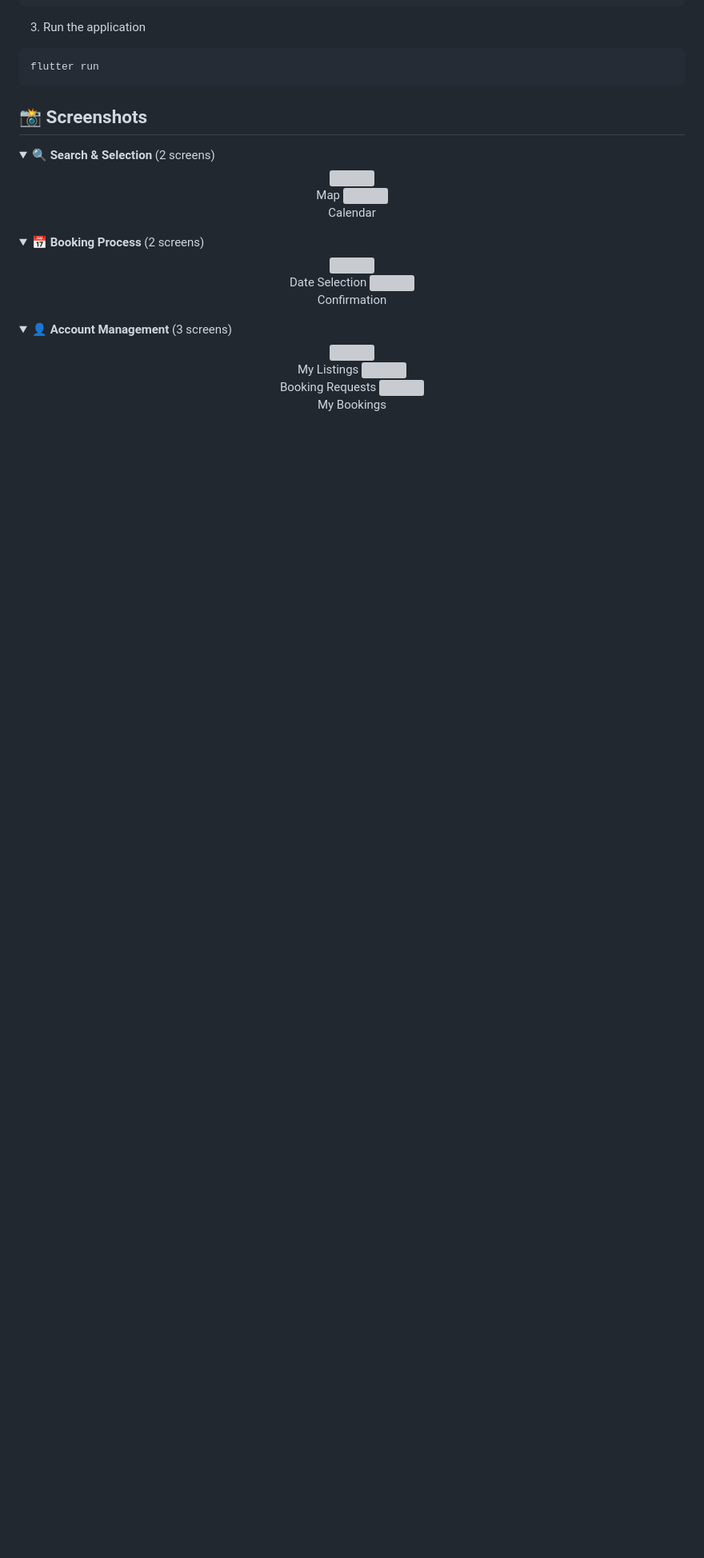
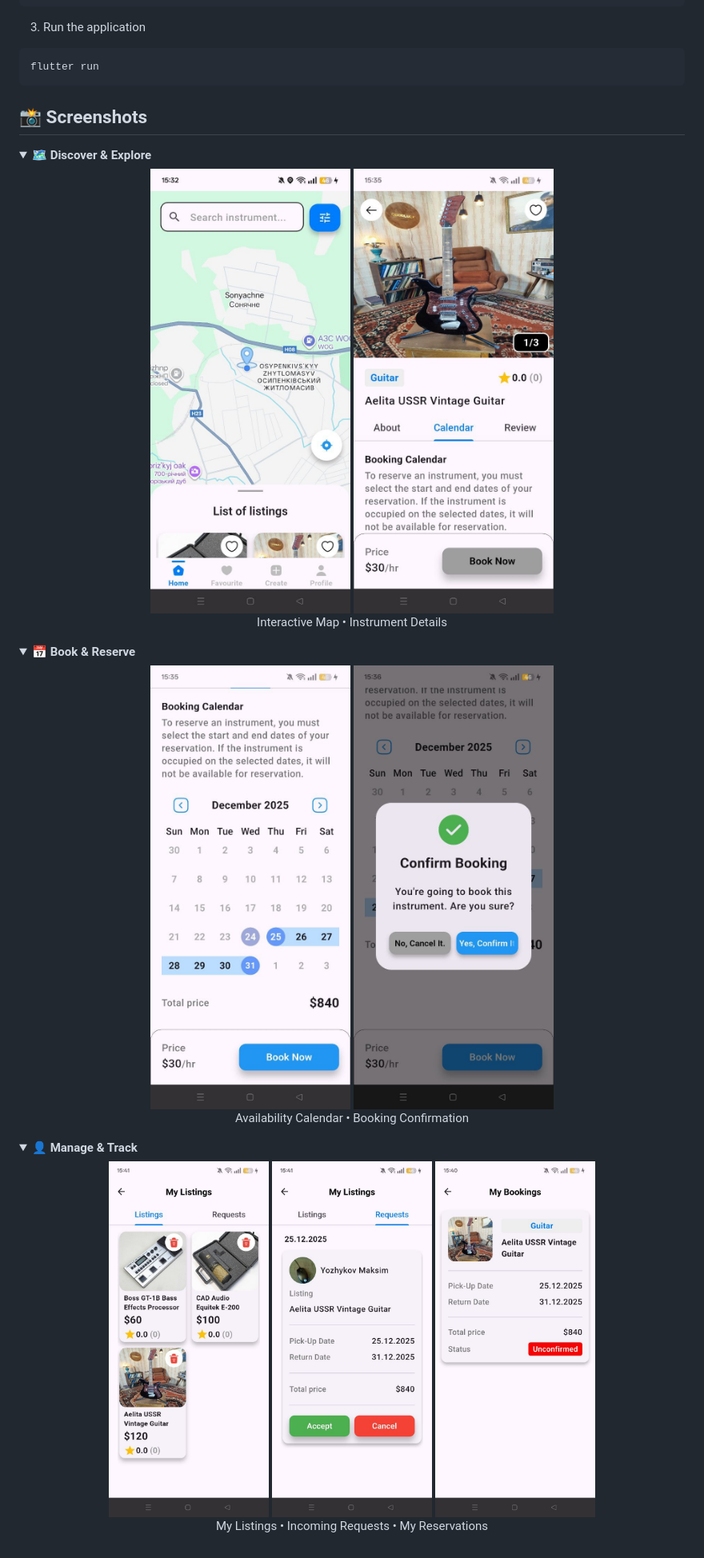
Before and after one commit to yozhykovanatolii/MarketplaceMusicalInstrumentsApp, a Markdown page: README.md, the part around the change printed below. Shown: that part at 80% size. Rendered like a GitHub page; folded sections open; blank space fills up the shorter version; grey boxes are pictures that could not be loaded.

Commit message:
Updating a section "Screenshots" and title of the README

```diff
--- a/README.md
+++ b/README.md
@@ -90,26 +90,32 @@ flutter run
 
 ## 📸 Screenshots
 <details>
-<summary>🔍 <strong>Search & Selection</strong> (2 screens)</summary>
+<summary>🗺️ <strong>Discover & Explore</strong></summary>
 <div align="center">
-<img src="1.jpg" width="250"><br>Map
-<img src="2.jpg" width="250"><br>Calendar
+<img src="map.jpg" width="250" style="display: inline-block; margin: 10px;">
+<img src="details.jpg" width="250" style="display: inline-block; margin: 10px;">
+<br>
+Interactive Map • Instrument Details
 </div>
 </details>
 
 <details>
-<summary>📅 <strong>Booking Process</strong> (2 screens)</summary>
+<summary>📅 <strong>Book & Reserve</strong></summary>
 <div align="center">
-<img src="3.jpg" width="250"><br>Date Selection
-<img src="4.jpg" width="250"><br>Confirmation
+<img src="calendar.jpg" width="250" style="display: inline-block; margin: 10px;">
+<img src="confirmation.jpg" width="250" style="display: inline-block; margin: 10px;">
+<br>
+Availability Calendar • Booking Confirmation
 </div>
 </details>
 
 <details>
-<summary>👤 <strong>Account Management</strong> (3 screens)</summary>
+<summary>👤 <strong>Manage & Track</strong></summary>
 <div align="center">
-<img src="5.jpg" width="250"><br>My Listings
-<img src="6.jpg" width="250"><br>Booking Requests
-<img src="7.jpg" width="250"><br>My Bookings
+<img src="my_listings.jpg" width="200" style="display: inline-block; margin: 10px;">
+<img src="booking_requests.jpg" width="200" style="display: inline-block; margin: 10px;">
+<img src="my_bookings.jpg" width="200" style="display: inline-block; margin: 10px;">
+<br>
+My Listings • Incoming Requests • My Reservations
 </div>
 </details>
```
Also changed, not shown: other parts of README.md (+1 -1 lines).
